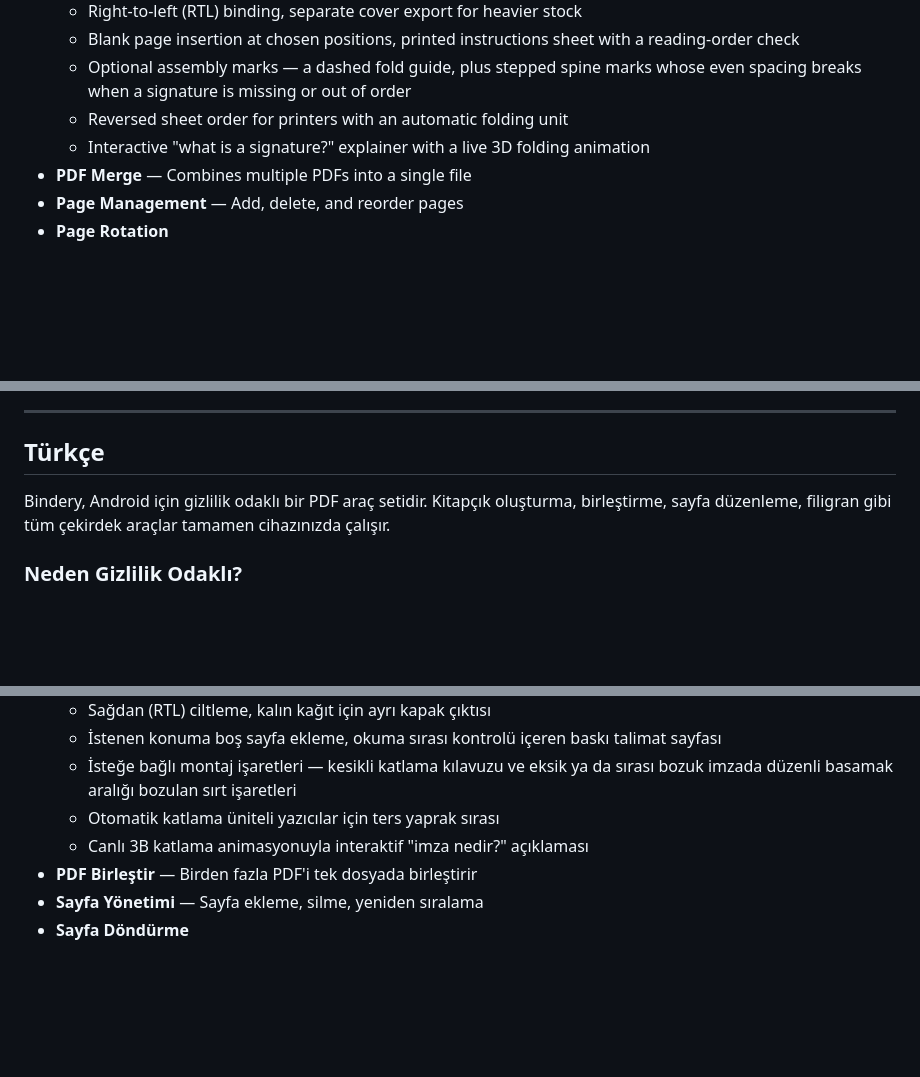
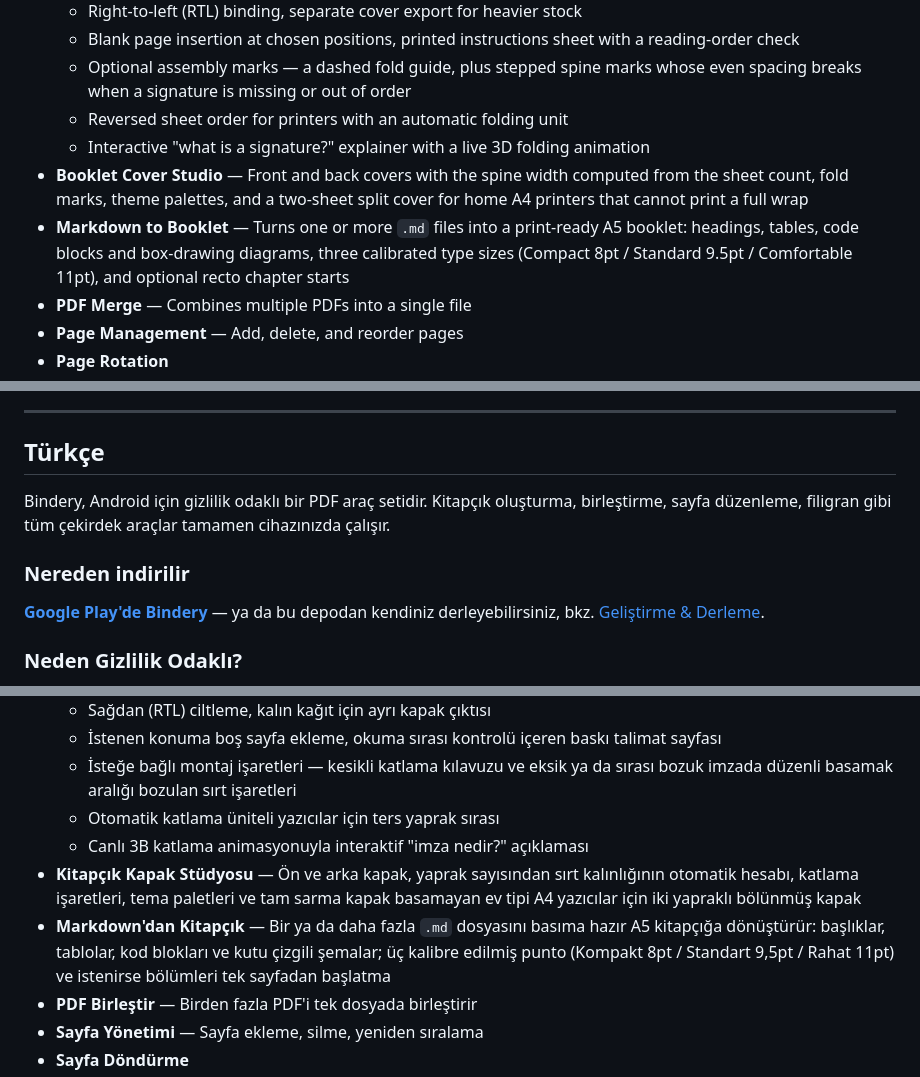
Before and after one commit to YUSAKRU/bindery, a Markdown page: README.md, 3 parts joined by grey strips. Drawn GitHub-style; blank space fills up the shorter version.

Commit message:
docs(readme): cover the 0.5.0 tools and say where to install the app
The README had not been touched since 0.4.6, so the two headline tools of the
release that is actually live — the Booklet Cover Studio and Markdown to
Booklet — were missing from a file that is the repository's shop window. It
also carried no install link at all, even though the app has been in the
public production channel since 0.4.3, which left a reader with nowhere to go
but a local Gradle build.

Both language sections now list the two tools and open with a Google Play
link. The home screenshot is retaken from the current build: the old one
predates the Hub carousel reordering and still showed Rotate and Organize
Pages where Cover Studio and Markdown now sit.

```diff
--- a/README.md
+++ b/README.md
@@ -25,6 +29,8 @@ Every operation on your existing files — merging, page management, conversion,
   - Optional assembly marks — a dashed fold guide, plus stepped spine marks whose even spacing breaks when a signature is missing or out of order
   - Reversed sheet order for printers with an automatic folding unit
   - Interactive "what is a signature?" explainer with a live 3D folding animation
+- **Booklet Cover Studio** — Front and back covers with the spine width computed from the sheet count, fold marks, theme palettes, and a two-sheet split cover for home A4 printers that cannot print a full wrap
+- **Markdown to Booklet** — Turns one or more `.md` files into a print-ready A5 booklet: headings, tables, code blocks and box-drawing diagrams, three calibrated type sizes (Compact 8pt / Standard 9.5pt / Comfortable 11pt), and optional recto chapter starts
 - **PDF Merge** — Combines multiple PDFs into a single file
 - **Page Management** — Add, delete, and reorder pages
 - **Page Rotation**
@@ -69,6 +75,10 @@ This project is licensed under **GPL-3.0**. See [`LICENSE`](LICENSE) for the ful
 
 Bindery, Android için gizlilik odaklı bir PDF araç setidir. Kitapçık oluşturma, birleştirme, sayfa düzenleme, filigran gibi tüm çekirdek araçlar tamamen cihazınızda çalışır.
 
+### Nereden indirilir
+
+**[Google Play'de Bindery](https://play.google.com/store/apps/details?id=com.eduplayconnect.bindery)** — ya da bu depodan kendiniz derleyebilirsiniz, bkz. [Geliştirme & Derleme](#geliştirme--derleme).
+
 ### Neden Gizlilik Odaklı?
 
 Var olan dosyalarınız üzerindeki tüm işlemler — birleştirme, sayfa düzenleme, dönüştürme, kitapçık oluşturma — **cihazınızın CPU'sunda, tamamen yerel olarak** gerçekleşir. Dosyalarınız hiçbir zaman cihazınızdan çıkmaz; hiçbir sunucuya yüklenmez, hiçbir analitik/izleme servisiyle paylaşılmaz. Ağa dokunan tek özellik opsiyoneldir: verdiğiniz bir URL'den PDF içe aktarma. Geri kalan her şey yerelde kalır — ve Bindery açık kaynak olduğu için bunu kendiniz doğrulayabilirsiniz.
@@ -83,6 +93,8 @@ Var olan dosyalarınız üzerindeki tüm işlemler — birleştirme, sayfa düze
   - İsteğe bağlı montaj işaretleri — kesikli katlama kılavuzu ve eksik ya da sırası bozuk imzada düzenli basamak aralığı bozulan sırt işaretleri
   - Otomatik katlama üniteli yazıcılar için ters yaprak sırası
   - Canlı 3B katlama animasyonuyla interaktif "imza nedir?" açıklaması
+- **Kitapçık Kapak Stüdyosu** — Ön ve arka kapak, yaprak sayısından sırt kalınlığının otomatik hesabı, katlama işaretleri, tema paletleri ve tam sarma kapak basamayan ev tipi A4 yazıcılar için iki yapraklı bölünmüş kapak
+- **Markdown'dan Kitapçık** — Bir ya da daha fazla `.md` dosyasını basıma hazır A5 kitapçığa dönüştürür: başlıklar, tablolar, kod blokları ve kutu çizgili şemalar; üç kalibre edilmiş punto (Kompakt 8pt / Standart 9,5pt / Rahat 11pt) ve istenirse bölümleri tek sayfadan başlatma
 - **PDF Birleştir** — Birden fazla PDF'i tek dosyada birleştirir
 - **Sayfa Yönetimi** — Sayfa ekleme, silme, yeniden sıralama
 - **Sayfa Döndürme**
```
Also changed, not shown: other parts of README.md (+4 -0 lines), screenshots/home.png.
